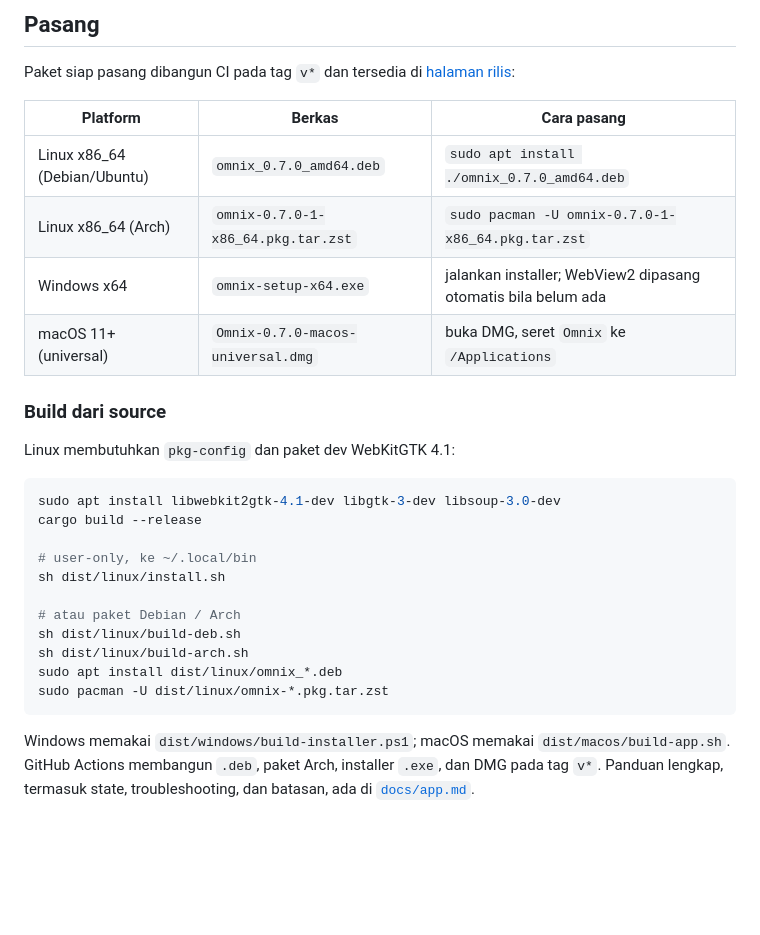
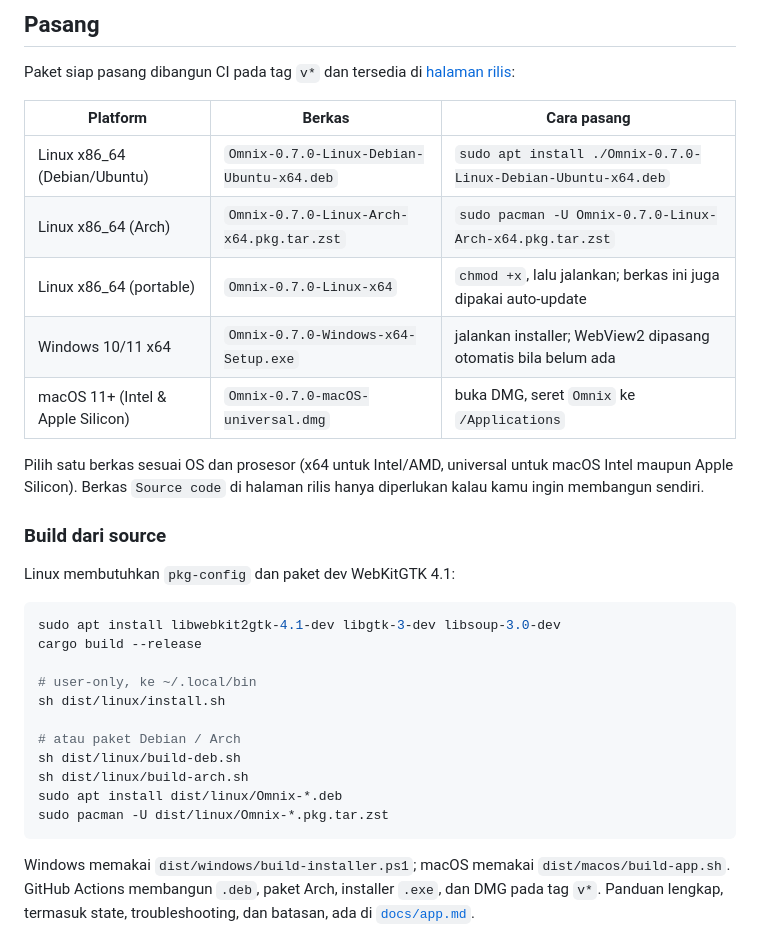
Before and after one commit to Zwart04/omnix, a Markdown page: README.md, the part around one of its changes. Rendered like a GitHub page; blank space fills up the shorter version.

````diff
--- a/README.md
+++ b/README.md
@@ -59,10 +61,15 @@ Paket siap pasang dibangun CI pada tag `v*` dan tersedia di
 
 | Platform | Berkas | Cara pasang |
 | --- | --- | --- |
-| Linux x86_64 (Debian/Ubuntu) | `omnix_0.7.0_amd64.deb` | `sudo apt install ./omnix_0.7.0_amd64.deb` |
-| Linux x86_64 (Arch) | `omnix-0.7.0-1-x86_64.pkg.tar.zst` | `sudo pacman -U omnix-0.7.0-1-x86_64.pkg.tar.zst` |
-| Windows x64 | `omnix-setup-x64.exe` | jalankan installer; WebView2 dipasang otomatis bila belum ada |
-| macOS 11+ (universal) | `Omnix-0.7.0-macos-universal.dmg` | buka DMG, seret `Omnix` ke `/Applications` |
+| Linux x86_64 (Debian/Ubuntu) | `Omnix-0.7.0-Linux-Debian-Ubuntu-x64.deb` | `sudo apt install ./Omnix-0.7.0-Linux-Debian-Ubuntu-x64.deb` |
+| Linux x86_64 (Arch) | `Omnix-0.7.0-Linux-Arch-x64.pkg.tar.zst` | `sudo pacman -U Omnix-0.7.0-Linux-Arch-x64.pkg.tar.zst` |
+| Linux x86_64 (portable) | `Omnix-0.7.0-Linux-x64` | `chmod +x`, lalu jalankan; berkas ini juga dipakai auto-update |
+| Windows 10/11 x64 | `Omnix-0.7.0-Windows-x64-Setup.exe` | jalankan installer; WebView2 dipasang otomatis bila belum ada |
+| macOS 11+ (Intel & Apple Silicon) | `Omnix-0.7.0-macOS-universal.dmg` | buka DMG, seret `Omnix` ke `/Applications` |
+
+Pilih satu berkas sesuai OS dan prosesor (x64 untuk Intel/AMD, universal
+untuk macOS Intel maupun Apple Silicon). Berkas `Source code` di halaman rilis
+hanya diperlukan kalau kamu ingin membangun sendiri.
 
 ### Build dari source
 
@@ -78,8 +85,8 @@ sh dist/linux/install.sh
 # atau paket Debian / Arch
 sh dist/linux/build-deb.sh
 sh dist/linux/build-arch.sh
-sudo apt install dist/linux/omnix_*.deb
-sudo pacman -U dist/linux/omnix-*.pkg.tar.zst
+sudo apt install dist/linux/Omnix-*.deb
+sudo pacman -U dist/linux/Omnix-*.pkg.tar.zst
 ```
 
 Windows memakai `dist/windows/build-installer.ps1`; macOS memakai
````
Also changed, not shown: other parts of README.md (+11 -5 lines), README.en.md (+21 -11 lines), docs/assets/demo.gif, docs/assets/omnix.png, docs/assets/setup.png, docs/assets/tako.png (added), 8 other files.
